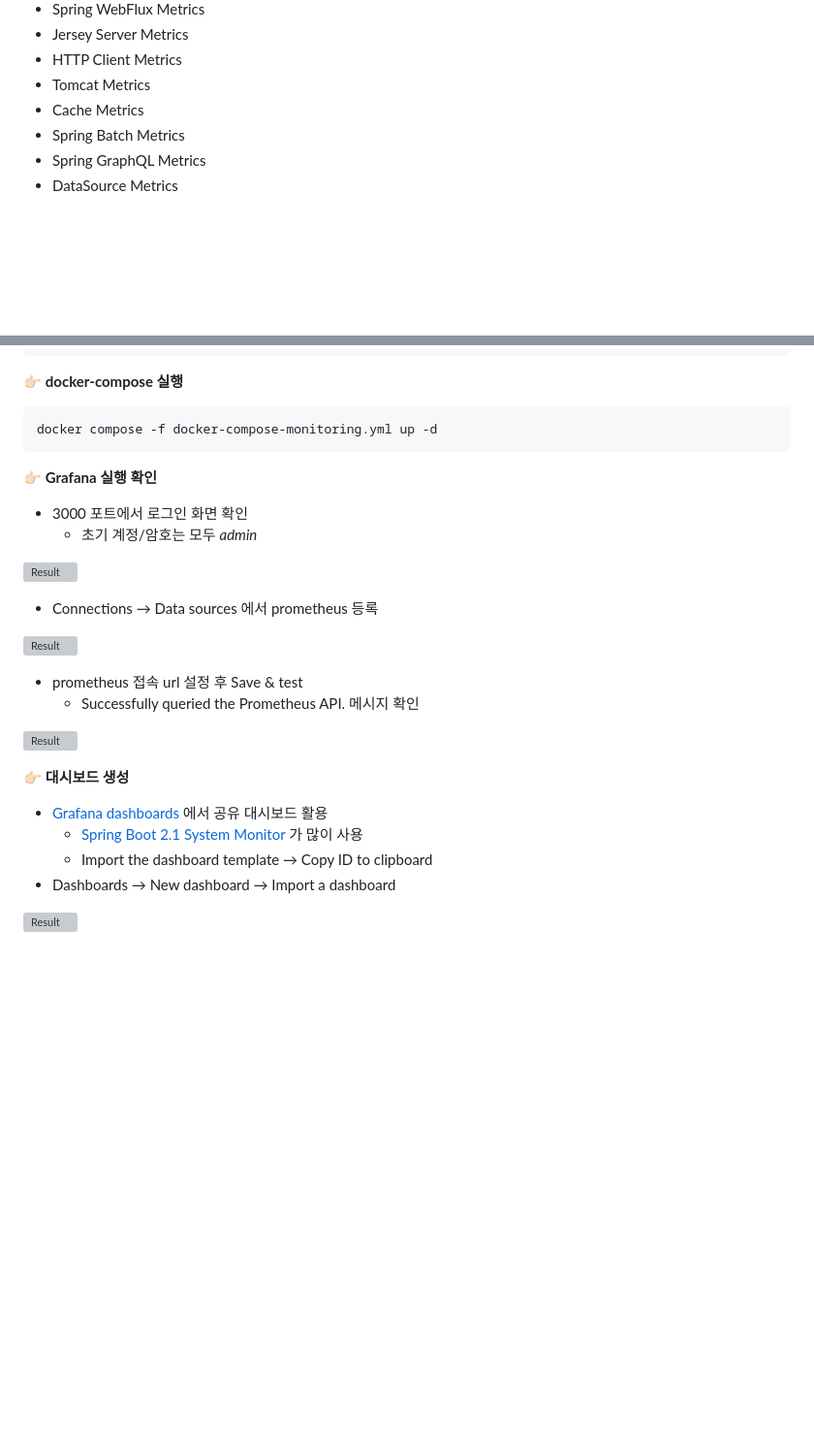
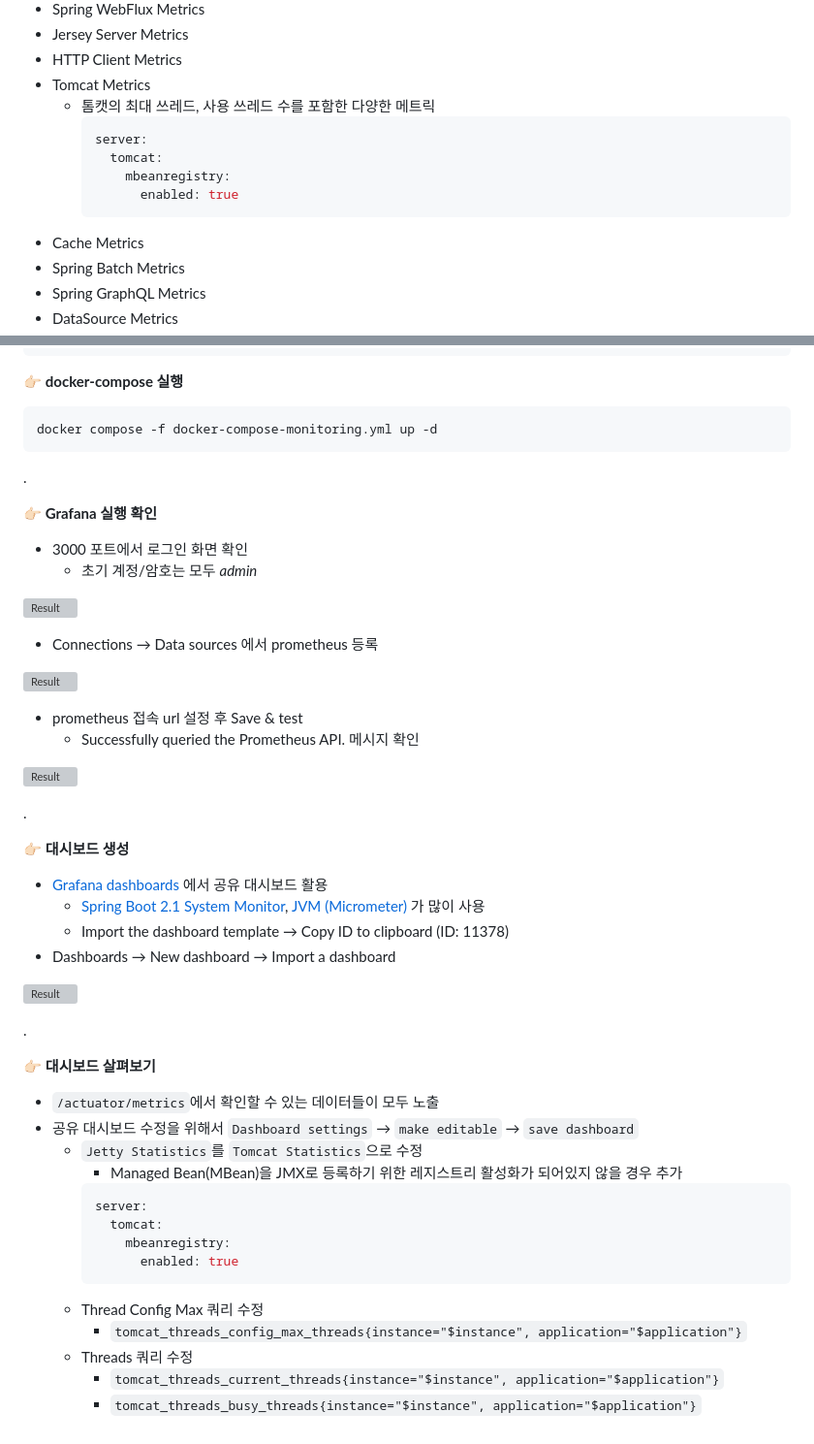
Before and after one commit to jihunparkme/blog, a Markdown page: contents/prometheus-grafana.md, 2 parts joined by grey strips. Shown: that part at 97% size. Drawn GitHub-style; blank space fills up the shorter version; grey boxes are pictures that could not be loaded.

Commit message:
feat: grafana 대시보드 살펴보기

````diff
--- a/contents/prometheus-grafana.md
+++ b/contents/prometheus-grafana.md
@@ -175,6 +175,13 @@ management:
 - Jersey Server Metrics
 - HTTP Client Metrics
 - Tomcat Metrics
+  - 톰캣의 최대 쓰레드, 사용 쓰레드 수를 포함한 다양한 메트릭
+    ```yml
+    server:
+      tomcat:
+        mbeanregistry:
+          enabled: true
+    ```
 - Cache Metrics
 - Spring Batch Metrics
 - Spring GraphQL Metrics
@@ -342,6 +349,8 @@ services:
 docker compose -f docker-compose-monitoring.yml up -d
 ```
 
+.
+
 👉🏻 **Grafana 실행 확인**
 
 - 3000 포트에서 로그인 화면 확인
@@ -358,11 +367,33 @@ docker compose -f docker-compose-monitoring.yml up -d
 
 ![Result](https://github.com/jihunparkme/blog/blob/main/img/monitoring/grafana-connection.png?raw=true 'Result')
 
+.
+
 👉🏻 **대시보드 생성**
 
 - [Grafana dashboards](https://grafana.com/grafana/dashboards/) 에서 공유 대시보드 활용
-  - [Spring Boot 2.1 System Monitor](https://grafana.com/grafana/dashboards/11378-justai-system-monitor/) 가 많이 사용
-  - Import the dashboard template → Copy ID to clipboard
+  - [Spring Boot 2.1 System Monitor](https://grafana.com/grafana/dashboards/11378-justai-system-monitor/), [JVM (Micrometer)](https://grafana.com/grafana/dashboards/4701-jvm-micrometer/) 가 많이 사용
+  - Import the dashboard template → Copy ID to clipboard (ID: 11378)
 - Dashboards → New dashboard → Import a dashboard
 
 ![Result](https://github.com/jihunparkme/blog/blob/main/img/monitoring/grafana-dashboard.png?raw=true 'Result')
+
+.
+
+👉🏻 **대시보드 살펴보기**
+
+- `/actuator/metrics`에서 확인할 수 있는 데이터들이 모두 노출
+- 공유 대시보드 수정을 위해서 `Dashboard settings` → `make editable` → `save dashboard`
+  - `Jetty Statistics`를 `Tomcat Statistics`으로 수정
+    - Managed Bean(MBean)을 JMX로 등록하기 위한 레지스트리 활성화가 되어있지 않을 경우 추가
+    ```yml
+    server:
+      tomcat:
+        mbeanregistry:
+          enabled: true
+    ```
+  - Thread Config Max 쿼리 수정
+    - `tomcat_threads_config_max_threads{instance="$instance", application="$application"}`
+  - Threads 쿼리 수정
+    - `tomcat_threads_current_threads{instance="$instance", application="$application"}`
+    - `tomcat_threads_busy_threads{instance="$instance", application="$application"}`
````
Also changed, not shown: contents/image.png (added).
